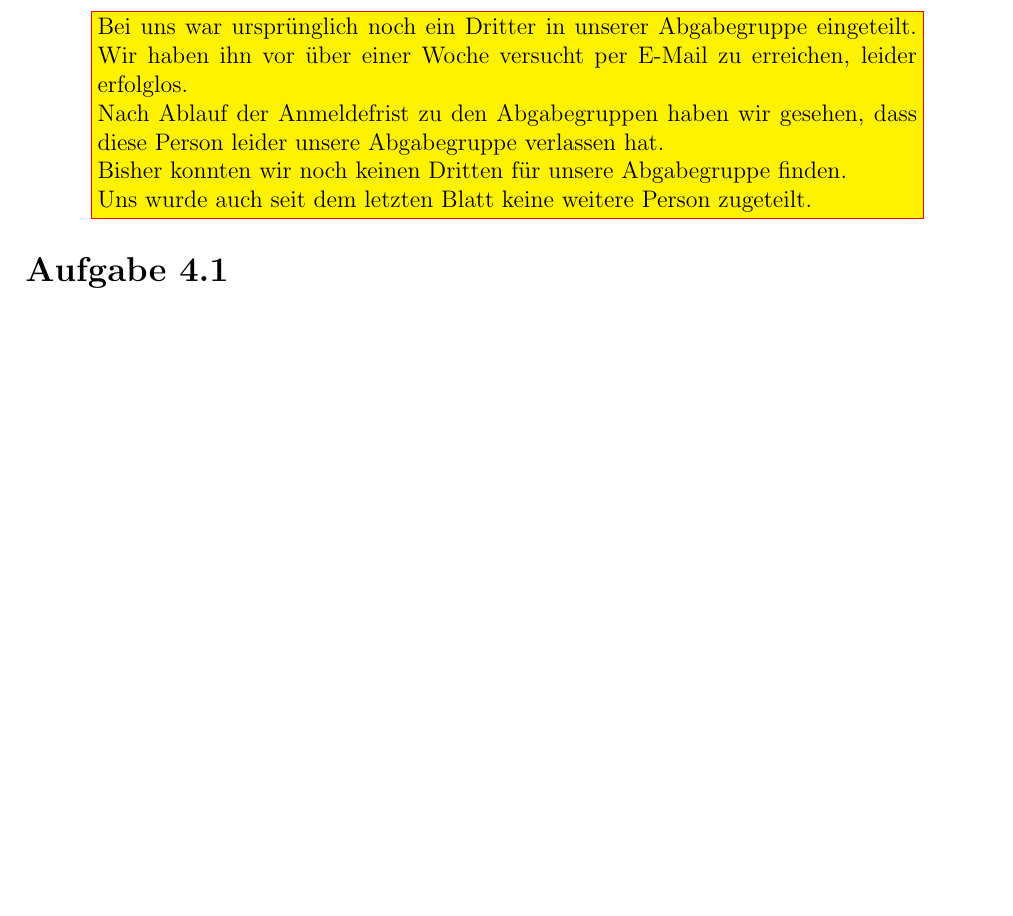
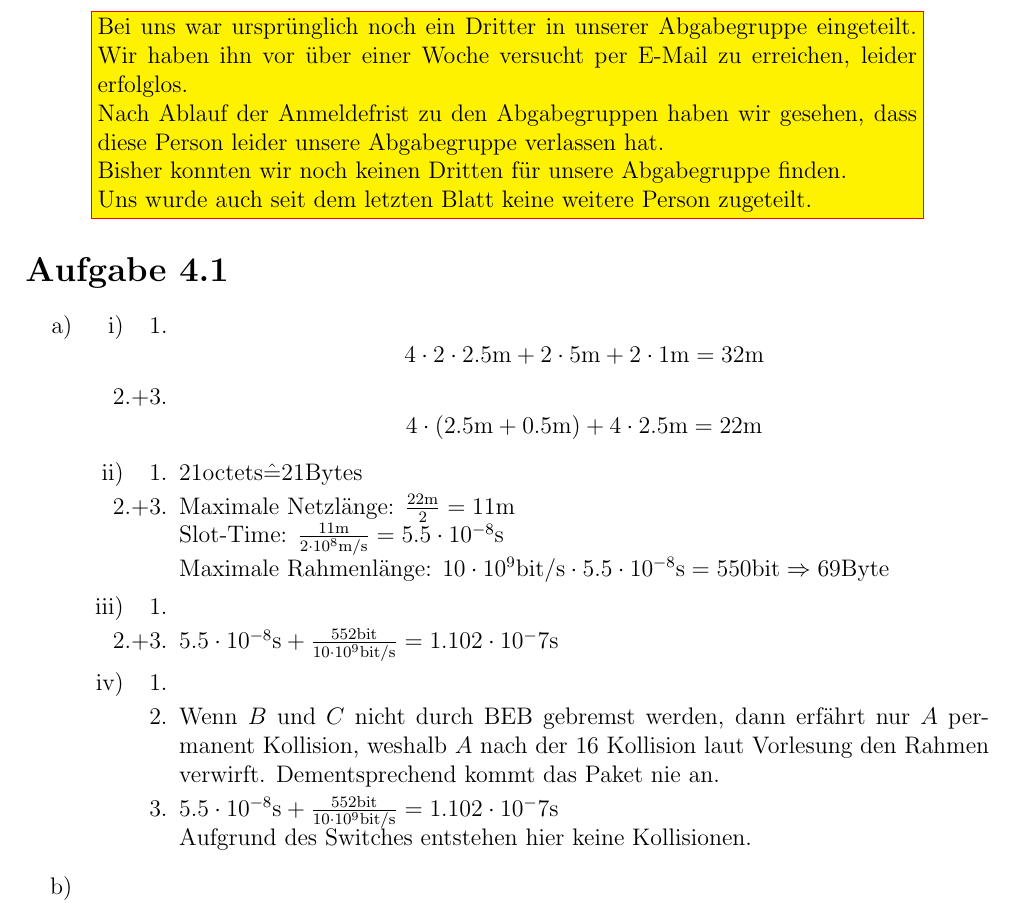
Before and after one commit to CodingTil/2021---Datenkommunikation-und-Sicherheit---Aufgaben, a LaTeX document (Blatt 05/05.tex): part of page 1 of 2, cut so that both start at the same text, the shorter picture padded with empty space. Compiled offline with pdfLaTeX.

Commit message:
Blatt 05. Aufgabe 01 incomplete

```diff
--- a/Blatt 05/05.tex
+++ b/Blatt 05/05.tex
@@ -31,6 +31,31 @@
 
 
 \section*{Aufgabe 4.1}
+\begin{enumerate}[label=\alph*)]
+	\item	\begin{enumerate}[label=\roman*)]
+				\item	\begin{enumerate}[label=\arabic*.]
+							\item		$$4 \cdot 2 \cdot 2.5 \text{m} + 2 \cdot 5 \text{m} + 2 \cdot 1 \text{m} = 32 \text{m}$$
+							\item[2.+3.]$$4 \cdot (2.5 \text{m} + 0.5 \text{m}) + 4 \cdot 2.5 \text{m} = 22 \text{m}$$
+						\end{enumerate}
+				\item	\begin{enumerate}[label=\arabic*.]
+							\item		$21 \text{octets} \hat{=} 21 \text{Bytes}$
+							\item[2.+3.]Maximale  Netzlänge: $\frac{22 \text{m}}{2} = 11 \text{m}$ \\
+										Slot-Time: $\frac{11 \text{m}}{2 \cdot 10^8 \text{m/s}} = 5.5 \cdot 10^{-8} \text{s}$ \\
+										Maximale Rahmenlänge: $10 \cdot 10^9 \text{bit/s} \cdot 5.5 \cdot 10^{-8} \text{s} = 550 \text{bit} \Rightarrow 69 \text{Byte}$
+						\end{enumerate}
+				\item	\begin{enumerate}[label=\arabic*.]
+							\item
+							\item[2.+3.]$5.5 \cdot 10^{-8} \text{s} + \frac{552 \text{bit}}{10 \cdot 10^9 \text{bit/s}} = 1.102 \cdot 10^-7 \text{s}$
+						\end{enumerate}
+				\item	\begin{enumerate}[label=\arabic*.]
+							\item
+							\item	Wenn $B$ und $C$ nicht durch BEB gebremst werden, dann erfährt nur $A$ permanent Kollision, weshalb $A$ nach der 16 Kollision laut Vorlesung den Rahmen verwirft. Dementsprechend kommt das Paket nie an.
+							\item	$5.5 \cdot 10^{-8} \text{s} + \frac{552 \text{bit}}{10 \cdot 10^9 \text{bit/s}} = 1.102 \cdot 10^-7 \text{s}$\\
+									Aufgrund des Switches entstehen hier keine Kollisionen.
+						\end{enumerate}
+			\end{enumerate}
+	\item
+\end{enumerate}
 
 
 \newpage
```
Also changed, not shown: Blatt 05/05.pdf, 2 other files.
